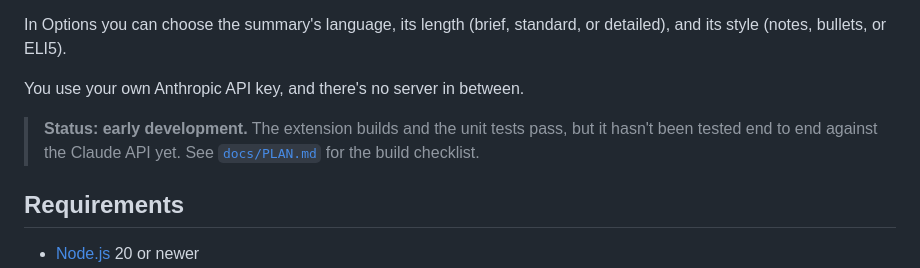
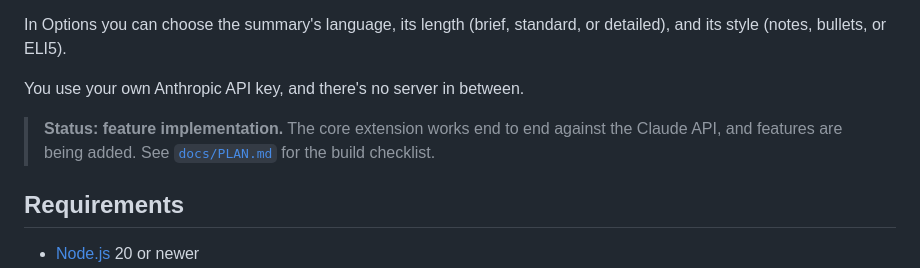
Before and after one commit to stanlazarov/yt-summarizer, a Markdown page: README.md, the part around the change. Drawn GitHub-style.

Commit message:
Update project status to feature implementation
The core extension has been verified end to end against the Claude API.

Co-Authored-By: Claude Opus 5.5 <noreply@anthropic.com>

```diff
--- a/README.md
+++ b/README.md
@@ -10,7 +10,7 @@ In Options you can choose the summary's language, its length (brief, standard, o
 
 You use your own Anthropic API key, and there's no server in between.
 
-> **Status: early development.** The extension builds and the unit tests pass, but it hasn't been tested end to end against the Claude API yet. See [`docs/PLAN.md`](docs/PLAN.md) for the build checklist.
+> **Status: feature implementation.** The core extension works end to end against the Claude API, and features are being added. See [`docs/PLAN.md`](docs/PLAN.md) for the build checklist.
 
 ## Requirements
 
```
Also changed, not shown: CLAUDE.md (+1 -1 lines).
